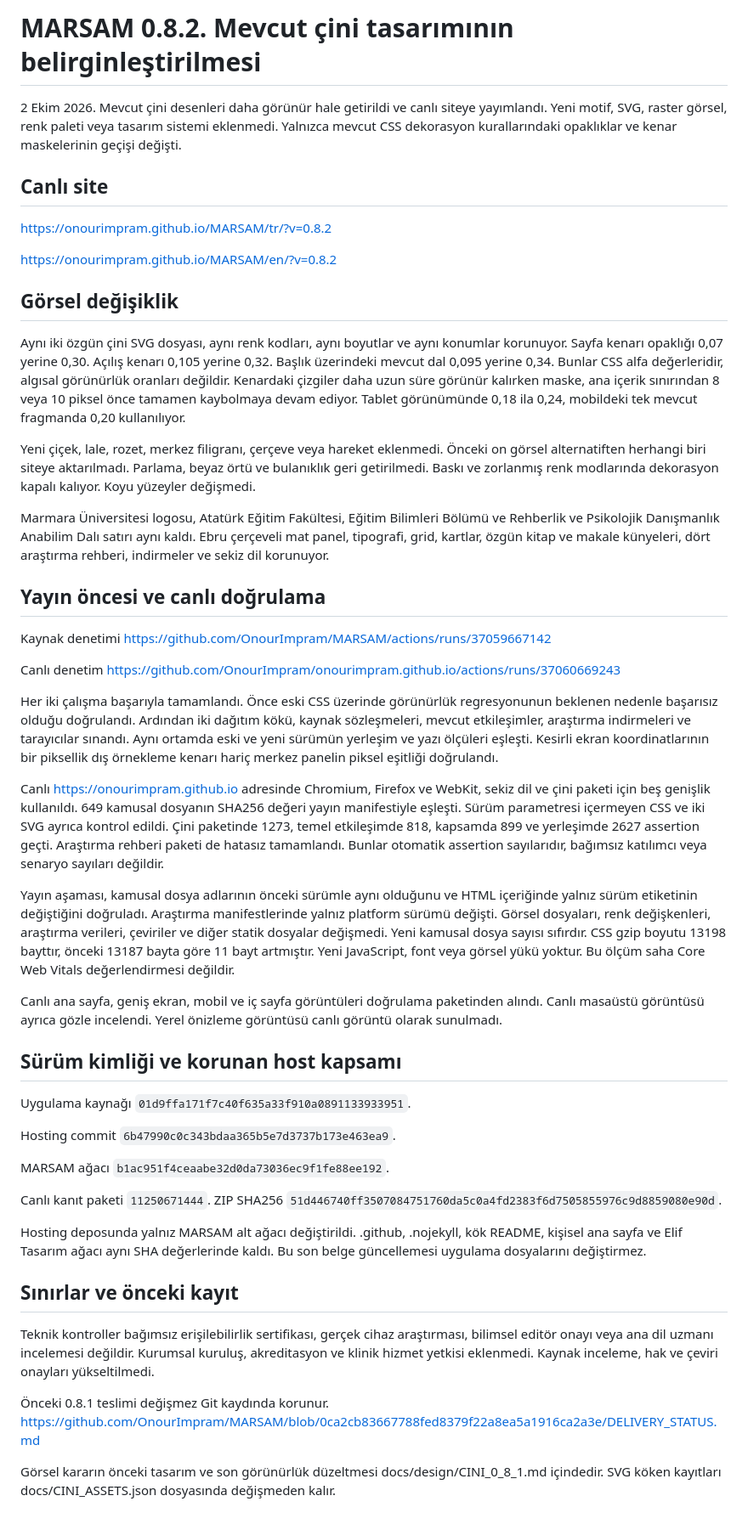
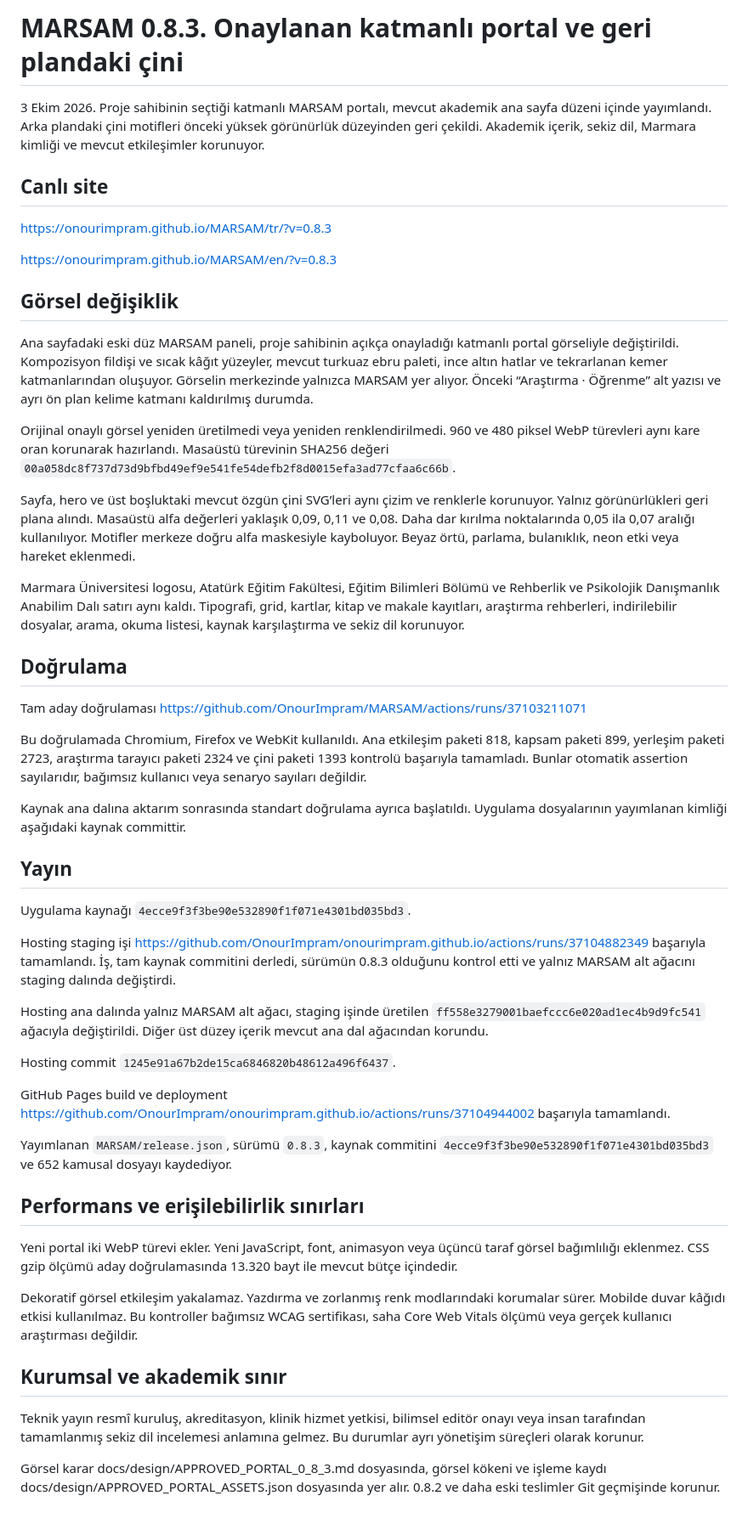
Before and after one commit to OnourImpram/MARSAM, a Markdown page: DELIVERY_STATUS.md, the part around the change. Shown at 85% size. Rendered like a GitHub page.

Commit message:
docs: close MARSAM 0.8.3 portal delivery after Pages deployment

```diff
--- a/DELIVERY_STATUS.md
+++ b/DELIVERY_STATUS.md
@@ -1,51 +1,53 @@
-# MARSAM 0.8.2. Mevcut çini tasarımının belirginleştirilmesi
+# MARSAM 0.8.3. Onaylanan katmanlı portal ve geri plandaki çini
 
-2 Ekim 2026. Mevcut çini desenleri daha görünür hale getirildi ve canlı siteye yayımlandı. Yeni motif, SVG, raster görsel, renk paleti veya tasarım sistemi eklenmedi. Yalnızca mevcut CSS dekorasyon kurallarındaki opaklıklar ve kenar maskelerinin geçişi değişti.
+3 Ekim 2026. Proje sahibinin seçtiği katmanlı MARSAM portalı, mevcut akademik ana sayfa düzeni içinde yayımlandı. Arka plandaki çini motifleri önceki yüksek görünürlük düzeyinden geri çekildi. Akademik içerik, sekiz dil, Marmara kimliği ve mevcut etkileşimler korunuyor.
 
 ## Canlı site
 
-https://onourimpram.github.io/MARSAM/tr/?v=0.8.2
+https://onourimpram.github.io/MARSAM/tr/?v=0.8.3
 
-https://onourimpram.github.io/MARSAM/en/?v=0.8.2
+https://onourimpram.github.io/MARSAM/en/?v=0.8.3
 
 ## Görsel değişiklik
 
-Aynı iki özgün çini SVG dosyası, aynı renk kodları, aynı boyutlar ve aynı konumlar korunuyor. Sayfa kenarı opaklığı 0,07 yerine 0,30. Açılış kenarı 0,105 yerine 0,32. Başlık üzerindeki mevcut dal 0,095 yerine 0,34. Bunlar CSS alfa değerleridir, algısal görünürlük oranları değildir. Kenardaki çizgiler daha uzun süre görünür kalırken maske, ana içerik sınırından 8 veya 10 piksel önce tamamen kaybolmaya devam ediyor. Tablet görünümünde 0,18 ila 0,24, mobildeki tek mevcut fragmanda 0,20 kullanılıyor.
+Ana sayfadaki eski düz MARSAM paneli, proje sahibinin açıkça onayladığı katmanlı portal görseliyle değiştirildi. Kompozisyon fildişi ve sıcak kâğıt yüzeyler, mevcut turkuaz ebru paleti, ince altın hatlar ve tekrarlanan kemer katmanlarından oluşuyor. Görselin merkezinde yalnızca MARSAM yer alıyor. Önceki “Araştırma · Öğrenme” alt yazısı ve ayrı ön plan kelime katmanı kaldırılmış durumda.
 
-Yeni çiçek, lale, rozet, merkez filigranı, çerçeve veya hareket eklenmedi. Önceki on görsel alternatiften herhangi biri siteye aktarılmadı. Parlama, beyaz örtü ve bulanıklık geri getirilmedi. Baskı ve zorlanmış renk modlarında dekorasyon kapalı kalıyor. Koyu yüzeyler değişmedi.
+Orijinal onaylı görsel yeniden üretilmedi veya yeniden renklendirilmedi. 960 ve 480 piksel WebP türevleri aynı kare oran korunarak hazırlandı. Masaüstü türevinin SHA256 değeri `00a058dc8f737d73d9bfbd49ef9e541fe54defb2f8d0015efa3ad77cfaa6c66b`.
 
-Marmara Üniversitesi logosu, Atatürk Eğitim Fakültesi, Eğitim Bilimleri Bölümü ve Rehberlik ve Psikolojik Danışmanlık Anabilim Dalı satırı aynı kaldı. Ebru çerçeveli mat panel, tipografi, grid, kartlar, özgün kitap ve makale künyeleri, dört araştırma rehberi, indirmeler ve sekiz dil korunuyor.
+Sayfa, hero ve üst boşluktaki mevcut özgün çini SVG’leri aynı çizim ve renklerle korunuyor. Yalnız görünürlükleri geri plana alındı. Masaüstü alfa değerleri yaklaşık 0,09, 0,11 ve 0,08. Daha dar kırılma noktalarında 0,05 ila 0,07 aralığı kullanılıyor. Motifler merkeze doğru alfa maskesiyle kayboluyor. Beyaz örtü, parlama, bulanıklık, neon etki veya hareket eklenmedi.
 
-## Yayın öncesi ve canlı doğrulama
+Marmara Üniversitesi logosu, Atatürk Eğitim Fakültesi, Eğitim Bilimleri Bölümü ve Rehberlik ve Psikolojik Danışmanlık Anabilim Dalı satırı aynı kaldı. Tipografi, grid, kartlar, kitap ve makale kayıtları, araştırma rehberleri, indirilebilir dosyalar, arama, okuma listesi, kaynak karşılaştırma ve sekiz dil korunuyor.
 
-Kaynak denetimi https://github.com/OnourImpram/MARSAM/actions/runs/37059667142
+## Doğrulama
 
-Canlı denetim https://github.com/OnourImpram/onourimpram.github.io/actions/runs/37060669243
+Tam aday doğrulaması https://github.com/OnourImpram/MARSAM/actions/runs/37103211071
 
-Her iki çalışma başarıyla tamamlandı. Önce eski CSS üzerinde görünürlük regresyonunun beklenen nedenle başarısız olduğu doğrulandı. Ardından iki dağıtım kökü, kaynak sözleşmeleri, mevcut etkileşimler, araştırma indirmeleri ve tarayıcılar sınandı. Aynı ortamda eski ve yeni sürümün yerleşim ve yazı ölçüleri eşleşti. Kesirli ekran koordinatlarının bir piksellik dış örnekleme kenarı hariç merkez panelin piksel eşitliği doğrulandı.
+Bu doğrulamada Chromium, Firefox ve WebKit kullanıldı. Ana etkileşim paketi 818, kapsam paketi 899, yerleşim paketi 2723, araştırma tarayıcı paketi 2324 ve çini paketi 1393 kontrolü başarıyla tamamladı. Bunlar otomatik assertion sayılarıdır, bağımsız kullanıcı veya senaryo sayıları değildir.
 
-Canlı https://onourimpram.github.io adresinde Chromium, Firefox ve WebKit, sekiz dil ve çini paketi için beş genişlik kullanıldı. 649 kamusal dosyanın SHA256 değeri yayın manifestiyle eşleşti. Sürüm parametresi içermeyen CSS ve iki SVG ayrıca kontrol edildi. Çini paketinde 1273, temel etkileşimde 818, kapsamda 899 ve yerleşimde 2627 assertion geçti. Araştırma rehberi paketi de hatasız tamamlandı. Bunlar otomatik assertion sayılarıdır, bağımsız katılımcı veya senaryo sayıları değildir.
+Kaynak ana dalına aktarım sonrasında standart doğrulama ayrıca başlatıldı. Uygulama dosyalarının yayımlanan kimliği aşağıdaki kaynak committir.
 
-Yayın aşaması, kamusal dosya adlarının önceki sürümle aynı olduğunu ve HTML içeriğinde yalnız sürüm etiketinin değiştiğini doğruladı. Araştırma manifestlerinde yalnız platform sürümü değişti. Görsel dosyaları, renk değişkenleri, araştırma verileri, çeviriler ve diğer statik dosyalar değişmedi. Yeni kamusal dosya sayısı sıfırdır. CSS gzip boyutu 13198 bayttır, önceki 13187 bayta göre 11 bayt artmıştır. Yeni JavaScript, font veya görsel yükü yoktur. Bu ölçüm saha Core Web Vitals değerlendirmesi değildir.
+## Yayın
 
-Canlı ana sayfa, geniş ekran, mobil ve iç sayfa görüntüleri doğrulama paketinden alındı. Canlı masaüstü görüntüsü ayrıca gözle incelendi. Yerel önizleme görüntüsü canlı görüntü olarak sunulmadı.
+Uygulama kaynağı `4ecce9f3f3be90e532890f1f071e4301bd035bd3`.
 
-## Sürüm kimliği ve korunan host kapsamı
+Hosting staging işi https://github.com/OnourImpram/onourimpram.github.io/actions/runs/37104882349 başarıyla tamamlandı. İş, tam kaynak commitini derledi, sürümün 0.8.3 olduğunu kontrol etti ve yalnız MARSAM alt ağacını staging dalında değiştirdi.
 
-Uygulama kaynağı `01d9ffa171f7c40f635a33f910a0891133933951`.
+Hosting ana dalında yalnız MARSAM alt ağacı, staging işinde üretilen `ff558e3279001baefccc6e020ad1ec4b9d9fc541` ağacıyla değiştirildi. Diğer üst düzey içerik mevcut ana dal ağacından korundu.
 
-Hosting commit `6b47990c0c343bdaa365b5e7d3737b173e463ea9`.
+Hosting commit `1245e91a67b2de15ca6846820b48612a496f6437`.
 
-MARSAM ağacı `b1ac951f4ceaabe32d0da73036ec9f1fe88ee192`.
+GitHub Pages build ve deployment https://github.com/OnourImpram/onourimpram.github.io/actions/runs/37104944002 başarıyla tamamlandı.
 
-Canlı kanıt paketi `11250671444`. ZIP SHA256 `51d446740ff3507084751760da5c0a4fd2383f6d7505855976c9d8859080e90d`.
+Yayımlanan `MARSAM/release.json`, sürümü `0.8.3`, kaynak commitini `4ecce9f3f3be90e532890f1f071e4301bd035bd3` ve 652 kamusal dosyayı kaydediyor.
 
-Hosting deposunda yalnız MARSAM alt ağacı değiştirildi. .github, .nojekyll, kök README, kişisel ana sayfa ve Elif Tasarım ağacı aynı SHA değerlerinde kaldı. Bu son belge güncellemesi uygulama dosyalarını değiştirmez.
+## Performans ve erişilebilirlik sınırları
 
-## Sınırlar ve önceki kayıt
+Yeni portal iki WebP türevi ekler. Yeni JavaScript, font, animasyon veya üçüncü taraf görsel bağımlılığı eklenmez. CSS gzip ölçümü aday doğrulamasında 13.320 bayt ile mevcut bütçe içindedir.
 
-Teknik kontroller bağımsız erişilebilirlik sertifikası, gerçek cihaz araştırması, bilimsel editör onayı veya ana dil uzmanı incelemesi değildir. Kurumsal kuruluş, akreditasyon ve klinik hizmet yetkisi eklenmedi. Kaynak inceleme, hak ve çeviri onayları yükseltilmedi.
+Dekoratif görsel etkileşim yakalamaz. Yazdırma ve zorlanmış renk modlarındaki korumalar sürer. Mobilde duvar kâğıdı etkisi kullanılmaz. Bu kontroller bağımsız WCAG sertifikası, saha Core Web Vitals ölçümü veya gerçek kullanıcı araştırması değildir.
 
-Önceki 0.8.1 teslimi değişmez Git kaydında korunur. https://github.com/OnourImpram/MARSAM/blob/0ca2cb83667788fed8379f22a8ea5a1916ca2a3e/DELIVERY_STATUS.md
+## Kurumsal ve akademik sınır
 
-Görsel kararın önceki tasarım ve son görünürlük düzeltmesi docs/design/CINI_0_8_1.md içindedir. SVG köken kayıtları docs/CINI_ASSETS.json dosyasında değişmeden kalır.
+Teknik yayın resmî kuruluş, akreditasyon, klinik hizmet yetkisi, bilimsel editör onayı veya insan tarafından tamamlanmış sekiz dil incelemesi anlamına gelmez. Bu durumlar ayrı yönetişim süreçleri olarak korunur.
+
+Görsel karar docs/design/APPROVED_PORTAL_0_8_3.md dosyasında, görsel kökeni ve işleme kaydı docs/design/APPROVED_PORTAL_ASSETS.json dosyasında yer alır. 0.8.2 ve daha eski teslimler Git geçmişinde korunur.
```
